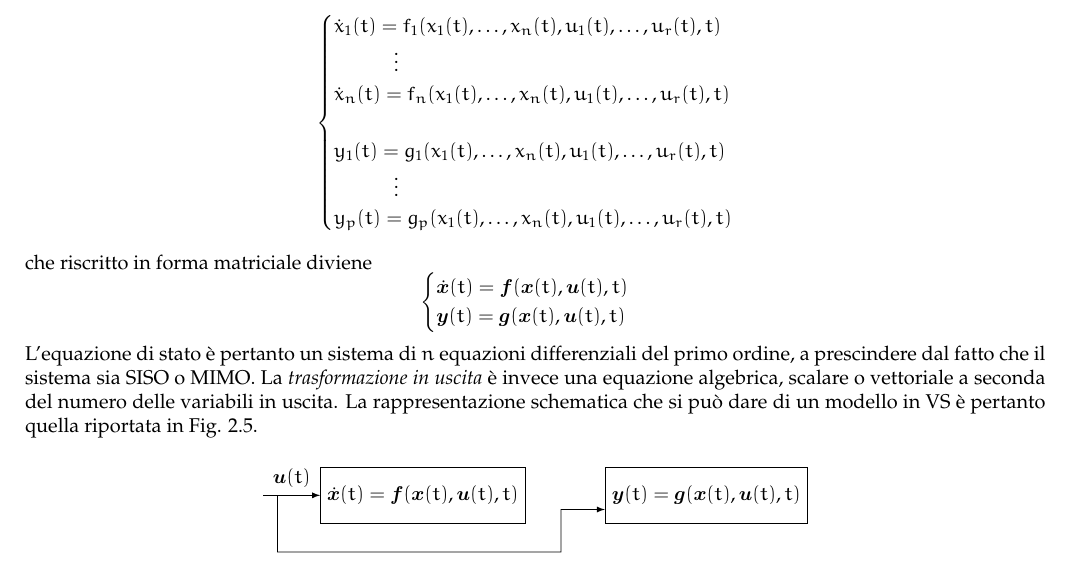
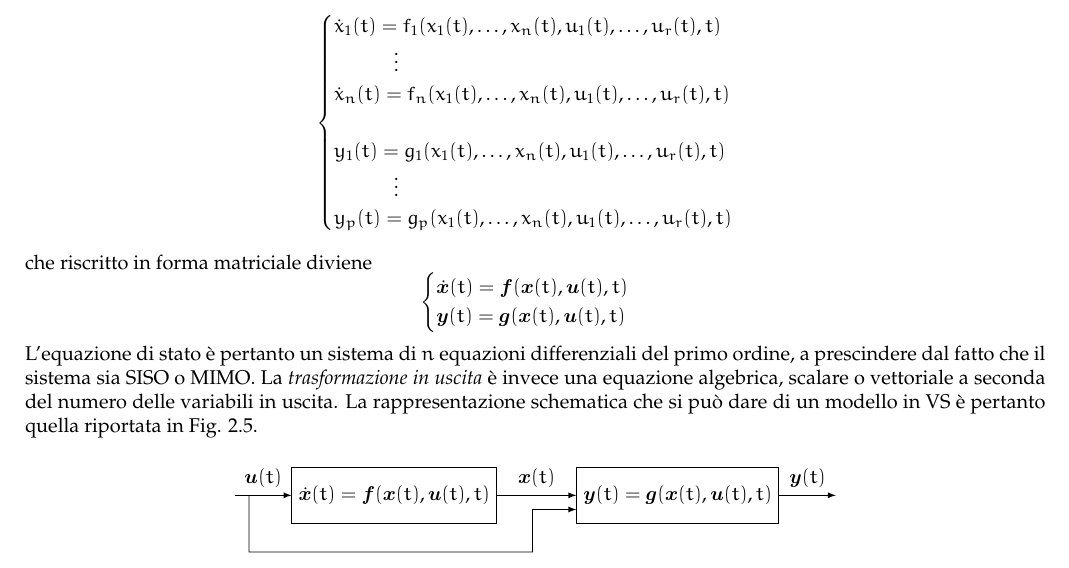
Before and after one commit to sentientmachin3/dispense-info-univr, a LaTeX document (magistrale/sistemi-dinamici/sistemi-dinamici.tex): part of page 5 of 5, cut so that both start at the same text. Compiled offline with pdfLaTeX.

Commit message:
improved tikz

```diff
--- a/magistrale/sistemi-dinamici/sistemi-dinamici.tex
+++ b/magistrale/sistemi-dinamici/sistemi-dinamici.tex
@@ -251,6 +251,8 @@ rounded corners, minimum width=2cm, minimum height=2cm,text centered, draw=black
 
 					\draw[->] ($ (a.west) +(-1,0) $) -- (a.west) node[midway, above] {$ \vec{u}(t) $};
 					\draw[->] ($ (a.west) +(-.75,0) $) -- ++(0,-1) -- ++(5,0) -- ++(0,0.75) -- ($ (b.west) +(0,-0.25) $);
+					\draw[->] (a.east) -- (b.west) node[midway, above] {$ \vec{x}(t) $};
+					\draw[->] (b.east) -- ++(1,0) node[midway, above] {$ \vec{y}(t) $};
 				\end{tikzpicture}
 			\end{figure}
 \end{document}
```
Also changed, not shown: magistrale/sistemi-dinamici/sistemi-dinamici.pdf.
